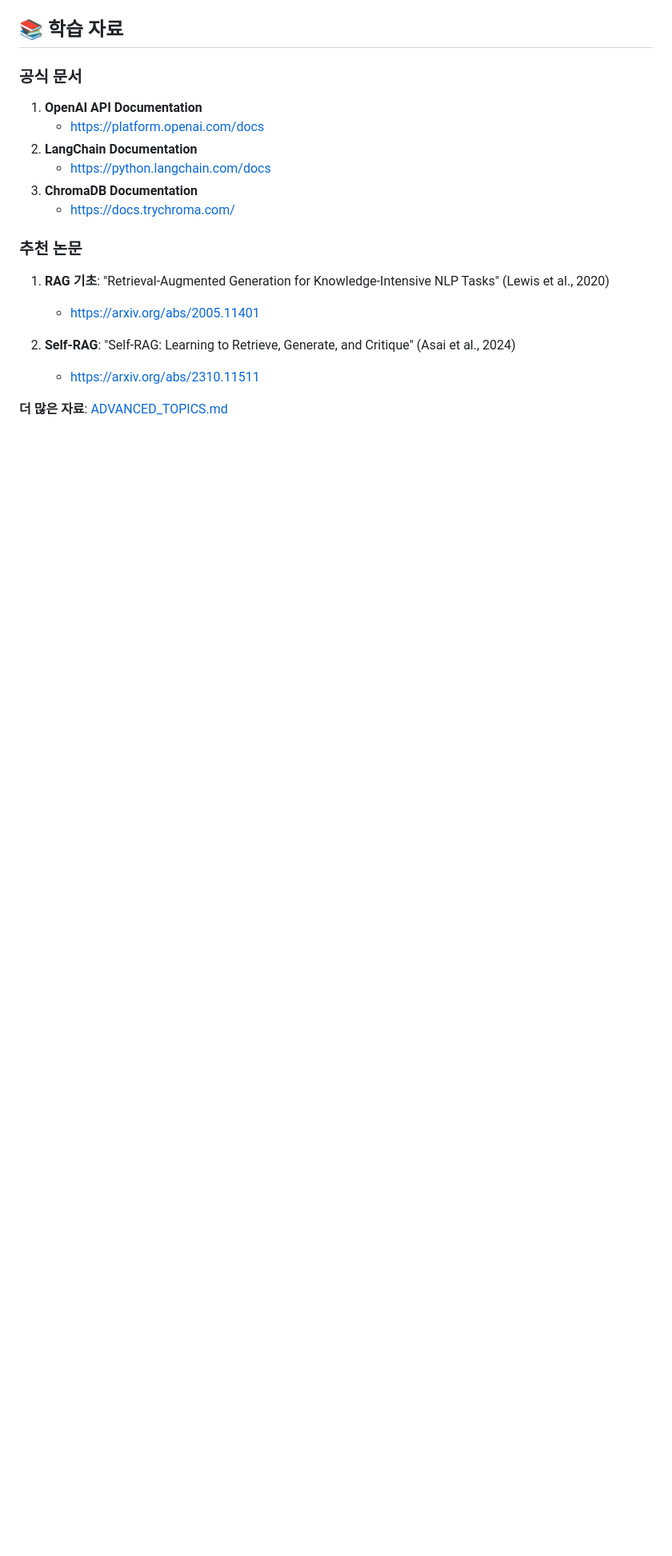
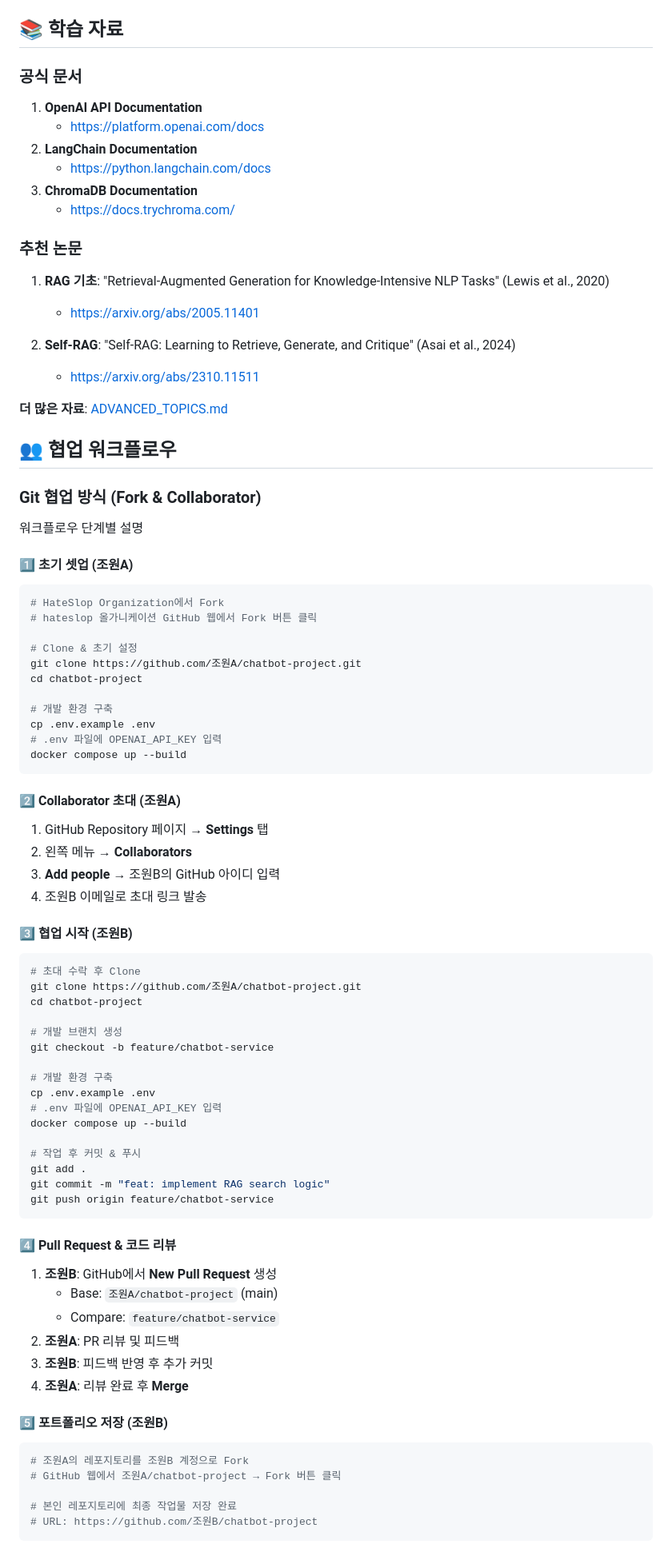
Before and after one commit to uuyeong/3-character-chat-new, a Markdown page: README.md, the part around one of its changes. Shown at 80% size. Drawn GitHub-style; blank space fills up the shorter version.

Commit message:
docs: add collaboration workflow guide to README

````diff
--- a/README.md
+++ b/README.md
@@ -206,3 +206,73 @@ JS-파이썬 매핑:
    - https://arxiv.org/abs/2310.11511
 
 **더 많은 자료**: [ADVANCED_TOPICS.md](ADVANCED_TOPICS.md#-관련-논문-및-연구)
+
+## 👥 협업 워크플로우
+
+### Git 협업 방식 (Fork & Collaborator)
+
+워크플로우 단계별 설명
+
+#### 1️⃣ **초기 셋업** (조원A)
+
+```bash
+# HateSlop Organization에서 Fork
+# hateslop 올가니케이션 GitHub 웹에서 Fork 버튼 클릭
+
+# Clone & 초기 설정
+git clone https://github.com/조원A/chatbot-project.git
+cd chatbot-project
+
+# 개발 환경 구축
+cp .env.example .env
+# .env 파일에 OPENAI_API_KEY 입력
+docker compose up --build
+```
+
+#### 2️⃣ **Collaborator 초대** (조원A)
+
+1. GitHub Repository 페이지 → **Settings** 탭
+2. 왼쪽 메뉴 → **Collaborators**
+3. **Add people** → 조원B의 GitHub 아이디 입력
+4. 조원B 이메일로 초대 링크 발송
+
+#### 3️⃣ **협업 시작** (조원B)
+
+```bash
+# 초대 수락 후 Clone
+git clone https://github.com/조원A/chatbot-project.git
+cd chatbot-project
+
+# 개발 브랜치 생성
+git checkout -b feature/chatbot-service
+
+# 개발 환경 구축
+cp .env.example .env
+# .env 파일에 OPENAI_API_KEY 입력
+docker compose up --build
+
+# 작업 후 커밋 & 푸시
+git add .
+git commit -m "feat: implement RAG search logic"
+git push origin feature/chatbot-service
+```
+
+#### 4️⃣ **Pull Request & 코드 리뷰**
+
+1. **조원B**: GitHub에서 **New Pull Request** 생성
+   - Base: `조원A/chatbot-project` (main)
+   - Compare: `feature/chatbot-service`
+2. **조원A**: PR 리뷰 및 피드백
+3. **조원B**: 피드백 반영 후 추가 커밋
+4. **조원A**: 리뷰 완료 후 **Merge**
+
+#### 5️⃣ **포트폴리오 저장** (조원B)
+
+```bash
+# 조원A의 레포지토리를 조원B 계정으로 Fork
+# GitHub 웹에서 조원A/chatbot-project → Fork 버튼 클릭
+
+# 본인 레포지토리에 최종 작업물 저장 완료
+# URL: https://github.com/조원B/chatbot-project
+```
+
````
Also changed, not shown: other parts of README.md (+39 -0 lines).
